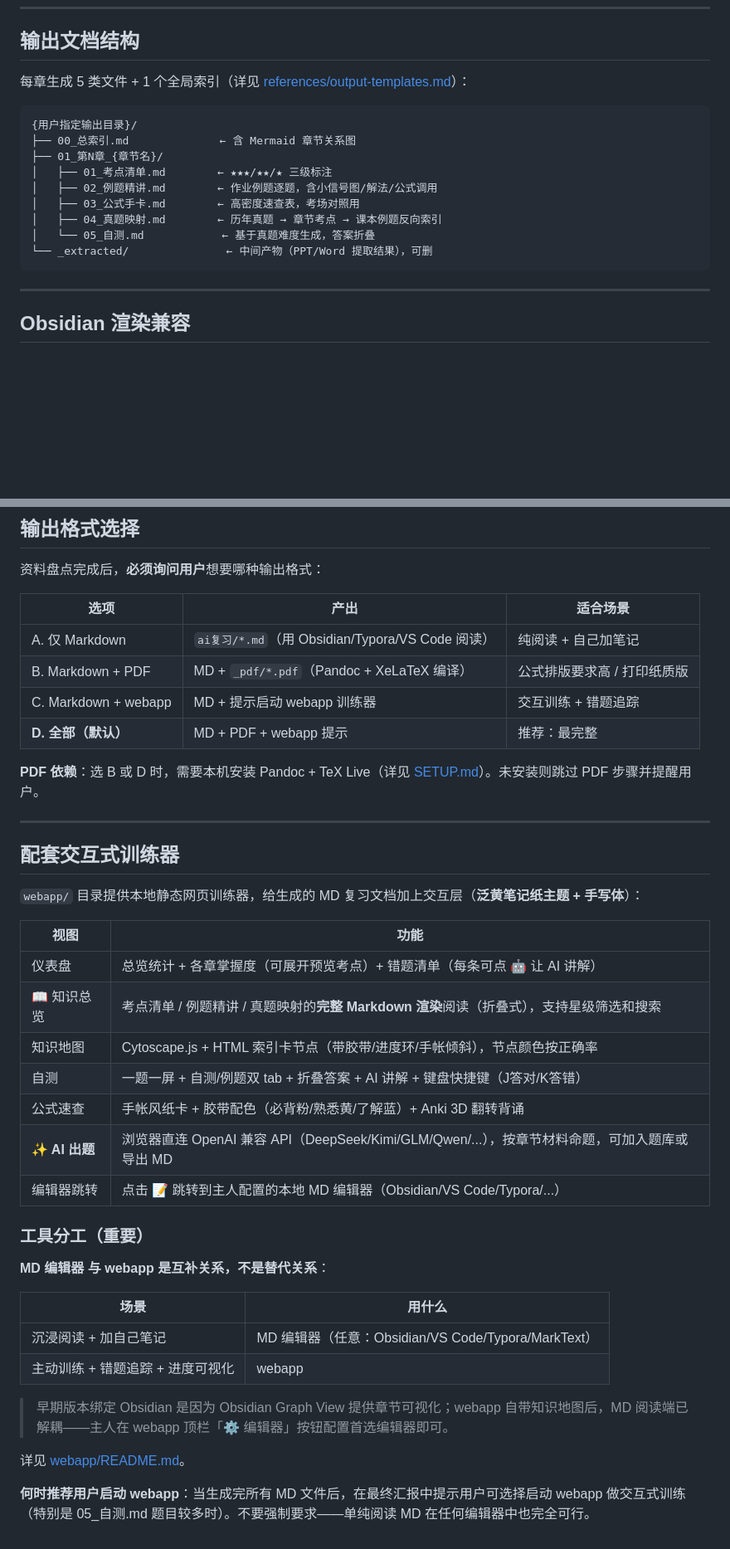
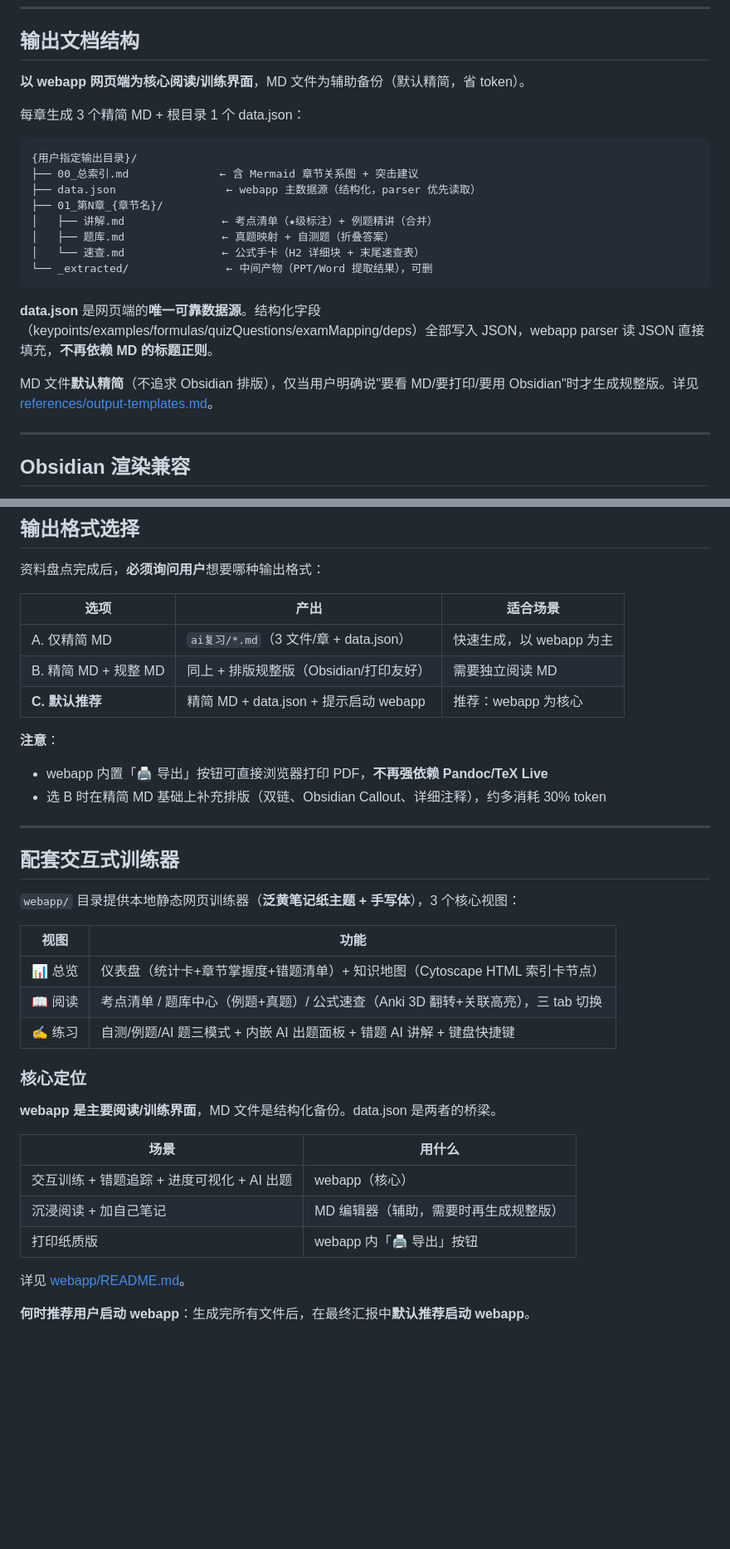
Before and after one commit to KoneFly/ai-dev-toolkit, a Markdown page: skills/exam-cram-review/SKILL.md, 2 parts joined by grey strips. Shown at 83% size. Rendered like a GitHub page; blank space fills up the shorter version.

Commit message:
docs(exam-cram-review): v3.0 文档整合 — 3 文件/章 + data.json 生成规范
以 webapp 为核心阅读界面，MD 文件精简化：

SKILL.md:
- 输出结构改为 3 文件/章（讲解/题库/速查）+ data.json
- 输出格式选择简化为 A.精简MD / B.精简+规整
- webapp 视图表改为 3 视图（总览/阅读/练习）
- 默认推荐启动 webapp

workflow.md:
- 阶段 0.5: 格式选择简化，默认精简 MD + data.json
- 阶段 3: 从 5 文件改为 3 文件（讲解=01+02, 题库=04+05, 速查=03）
- 新增阶段 3.6: 写 data.json（完整 schema + 字段说明）
- 阶段 5: 默认推荐 webapp，去掉 Pandoc/TeX 依赖

output-templates.md:
- 默认方案改为 3 文件 + data.json
- 新增 data.json Schema 章节（含完整 JSON 示例）
- 文件命名改为 讲解.md/题库.md/速查.md

````diff
--- a/skills/exam-cram-review/SKILL.md
+++ b/skills/exam-cram-review/SKILL.md
@@ -53,19 +51,24 @@ license: MIT
 
 ## 输出文档结构
 
-每章生成 5 类文件 + 1 个全局索引（详见 [references/output-templates.md](references/output-templates.md)）：
+**以 webapp 网页端为核心阅读/训练界面**，MD 文件为辅助备份（默认精简，省 token）。
+
+每章生成 3 个精简 MD + 根目录 1 个 data.json：
 
 ```
 {用户指定输出目录}/
-├── 00_总索引.md              ← 含 Mermaid 章节关系图
+├── 00_总索引.md              ← 含 Mermaid 章节关系图 + 突击建议
+├── data.json                 ← webapp 主数据源（结构化，parser 优先读取）
 ├── 01_第N章_{章节名}/
-│   ├── 01_考点清单.md        ← ★★★/★★/★ 三级标注
-│   ├── 02_例题精讲.md        ← 作业例题逐题，含小信号图/解法/公式调用
-│   ├── 03_公式手卡.md        ← 高密度速查表，考场对照用
-│   ├── 04_真题映射.md        ← 历年真题 → 章节考点 → 课本例题反向索引
-│   └── 05_自测.md            ← 基于真题难度生成，答案折叠
+│   ├── 讲解.md               ← 考点清单（★级标注）+ 例题精讲（合并）
+│   ├── 题库.md               ← 真题映射 + 自测题（折叠答案）
+│   └── 速查.md               ← 公式手卡（H2 详细块 + 末尾速查表）
 └── _extracted/               ← 中间产物（PPT/Word 提取结果），可删
 ```
+
+**data.json** 是网页端的**唯一可靠数据源**。结构化字段（keypoints/examples/formulas/quizQuestions/examMapping/deps）全部写入 JSON，webapp parser 读 JSON 直接填充，**不再依赖 MD 的标题正则**。
+
+MD 文件**默认精简**（不追求 Obsidian 排版），仅当用户明确说"要看 MD/要打印/要用 Obsidian"时才生成规整版。详见 [references/output-templates.md](references/output-templates.md)。
 
 ---
 
@@ -122,40 +124,36 @@ license: MIT
 
 | 选项 | 产出 | 适合场景 |
 |------|------|---------|
-| A. 仅 Markdown | `ai复习/*.md`（用 Obsidian/Typora/VS Code 阅读） | 纯阅读 + 自己加笔记 |
-| B. Markdown + PDF | MD + `_pdf/*.pdf`（Pandoc + XeLaTeX 编译） | 公式排版要求高 / 打印纸质版 |
-| C. Markdown + webapp | MD + 提示启动 webapp 训练器 | 交互训练 + 错题追踪 |
-| **D. 全部（默认）** | MD + PDF + webapp 提示 | 推荐：最完整 |
+| A. 仅精简 MD | `ai复习/*.md`（3 文件/章 + data.json） | 快速生成，以 webapp 为主 |
+| B. 精简 MD + 规整 MD | 同上 + 排版规整版（Obsidian/打印友好） | 需要独立阅读 MD |
+| **C. 默认推荐** | 精简 MD + data.json + 提示启动 webapp | 推荐：webapp 为核心 |
 
-**PDF 依赖**：选 B 或 D 时，需要本机安装 Pandoc + TeX Live（详见 [SETUP.md](SETUP.md)）。未安装则跳过 PDF 步骤并提醒用户。
+**注意**：
+- webapp 内置「🖨 导出」按钮可直接浏览器打印 PDF，**不再强依赖 Pandoc/TeX Live**
+- 选 B 时在精简 MD 基础上补充排版（双链、Obsidian Callout、详细注释），约多消耗 30% token
 
 ---
 
 ## 配套交互式训练器
 
-`webapp/` 目录提供本地静态网页训练器，给生成的 MD 复习文档加上交互层（**泛黄笔记纸主题 + 手写体**）：
+`webapp/` 目录提供本地静态网页训练器（**泛黄笔记纸主题 + 手写体**），3 个核心视图：
 
 | 视图 | 功能 |
 |------|------|
-| 仪表盘 | 总览统计 + 各章掌握度（可展开预览考点）+ 错题清单（每条可点 🤖 让 AI 讲解）|
-| 📖 知识总览 | 考点清单 / 例题精讲 / 真题映射的**完整 Markdown 渲染**阅读（折叠式），支持星级筛选和搜索 |
-| 知识地图 | Cytoscape.js + HTML 索引卡节点（带胶带/进度环/手帐倾斜），节点颜色按正确率 |
-| 自测 | 一题一屏 + 自测/例题双 tab + 折叠答案 + AI 讲解 + 键盘快捷键（J答对/K答错）|
-| 公式速查 | 手帐风纸卡 + 胶带配色（必背粉/熟悉黄/了解蓝）+ Anki 3D 翻转背诵 |
-| **✨ AI 出题** | 浏览器直连 OpenAI 兼容 API（DeepSeek/Kimi/GLM/Qwen/...），按章节材料命题，可加入题库或导出 MD |
-| 编辑器跳转 | 点击 📝 跳转到主人配置的本地 MD 编辑器（Obsidian/VS Code/Typora/...）|
+| 📊 总览 | 仪表盘（统计卡+章节掌握度+错题清单）+ 知识地图（Cytoscape HTML 索引卡节点） |
+| 📖 阅读 | 考点清单 / 题库中心（例题+真题）/ 公式速查（Anki 3D 翻转+关联高亮），三 tab 切换 |
+| ✍️ 练习 | 自测/例题/AI 题三模式 + 内嵌 AI 出题面板 + 错题 AI 讲解 + 键盘快捷键 |
 
-### 工具分工（重要）
+### 核心定位
 
-**MD 编辑器 与 webapp 是互补关系，不是替代关系**：
+**webapp 是主要阅读/训练界面**，MD 文件是结构化备份。data.json 是两者的桥梁。
 
 | 场景 | 用什么 |
 |------|--------|
-| 沉浸阅读 + 加自己笔记 | MD 编辑器（任意：Obsidian/VS Code/Typora/MarkText）|
-| 主动训练 + 错题追踪 + 进度可视化 | webapp |
-
-> 早期版本绑定 Obsidian 是因为 Obsidian Graph View 提供章节可视化；webapp 自带知识地图后，MD 阅读端已解耦——主人在 webapp 顶栏「⚙ 编辑器」按钮配置首选编辑器即可。
+| 交互训练 + 错题追踪 + 进度可视化 + AI 出题 | webapp（核心） |
+| 沉浸阅读 + 加自己笔记 | MD 编辑器（辅助，需要时再生成规整版）|
+| 打印纸质版 | webapp 内「🖨 导出」按钮 |
 
 详见 [webapp/README.md](webapp/README.md)。
 
-**何时推荐用户启动 webapp**：当生成完所有 MD 文件后，在最终汇报中提示用户可选择启动 webapp 做交互式训练（特别是 05_自测.md 题目较多时）。不要强制要求——单纯阅读 MD 在任何编辑器中也完全可行。
+**何时推荐用户启动 webapp**：生成完所有文件后，在最终汇报中**默认推荐启动 webapp**。
````
Also changed, not shown: other parts of skills/exam-cram-review/SKILL.md (+5 -8 lines), 2 other files.
